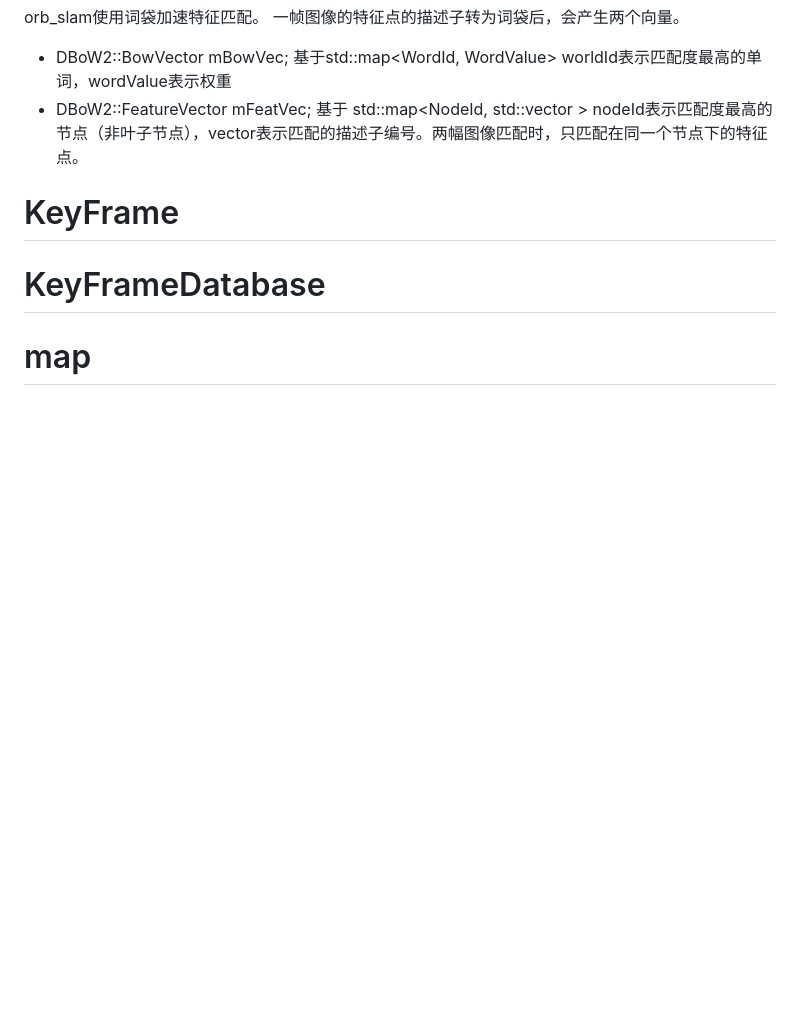
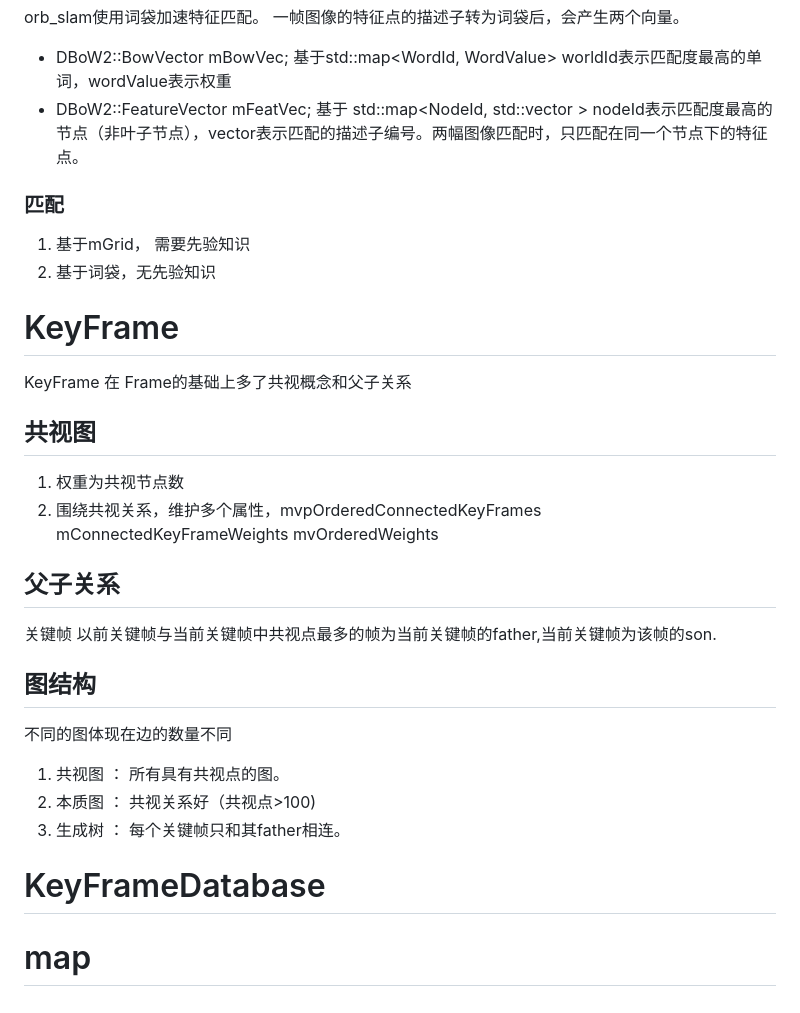
Before and after one commit to wumingshi11/slam, a Markdown page: doc/orb_slam源码阅读/1_数据结构.md, the part around the change. GitHub-like rendering; blank space fills up the shorter version.

Commit message:
增加对keyframe代码的阅读

```diff
--- a/doc/orb_slam源码阅读/1_数据结构.md
+++ b/doc/orb_slam源码阅读/1_数据结构.md
@@ -84,8 +84,22 @@ orb_slam使用词袋加速特征匹配。
 - DBoW2::BowVector mBowVec; 基于std::map<WordId, WordValue> worldId表示匹配度最高的单词，wordValue表示权重
 - DBoW2::FeatureVector mFeatVec; 基于 std::map<NodeId, std::vector<unsigned int> > nodeId表示匹配度最高的节点（非叶子节点），vector表示匹配的描述子编号。两幅图像匹配时，只匹配在同一个节点下的特征点。
 
+### 匹配
+1. 基于mGrid， 需要先验知识
+2. 基于词袋，无先验知识
+
 # KeyFrame
-
+KeyFrame 在 Frame的基础上多了共视概念和父子关系
+## 共视图
+1. 权重为共视节点数
+2. 围绕共视关系，维护多个属性，mvpOrderedConnectedKeyFrames  mConnectedKeyFrameWeights  mvOrderedWeights
+## 父子关系
+关键帧 以前关键帧与当前关键帧中共视点最多的帧为当前关键帧的father,当前关键帧为该帧的son.
+## 图结构
+不同的图体现在边的数量不同
+1. 共视图 ： 所有具有共视点的图。
+2. 本质图 ： 共视关系好（共视点>100)
+3. 生成树 ： 每个关键帧只和其father相连。
 # KeyFrameDatabase
 
 # map
```
